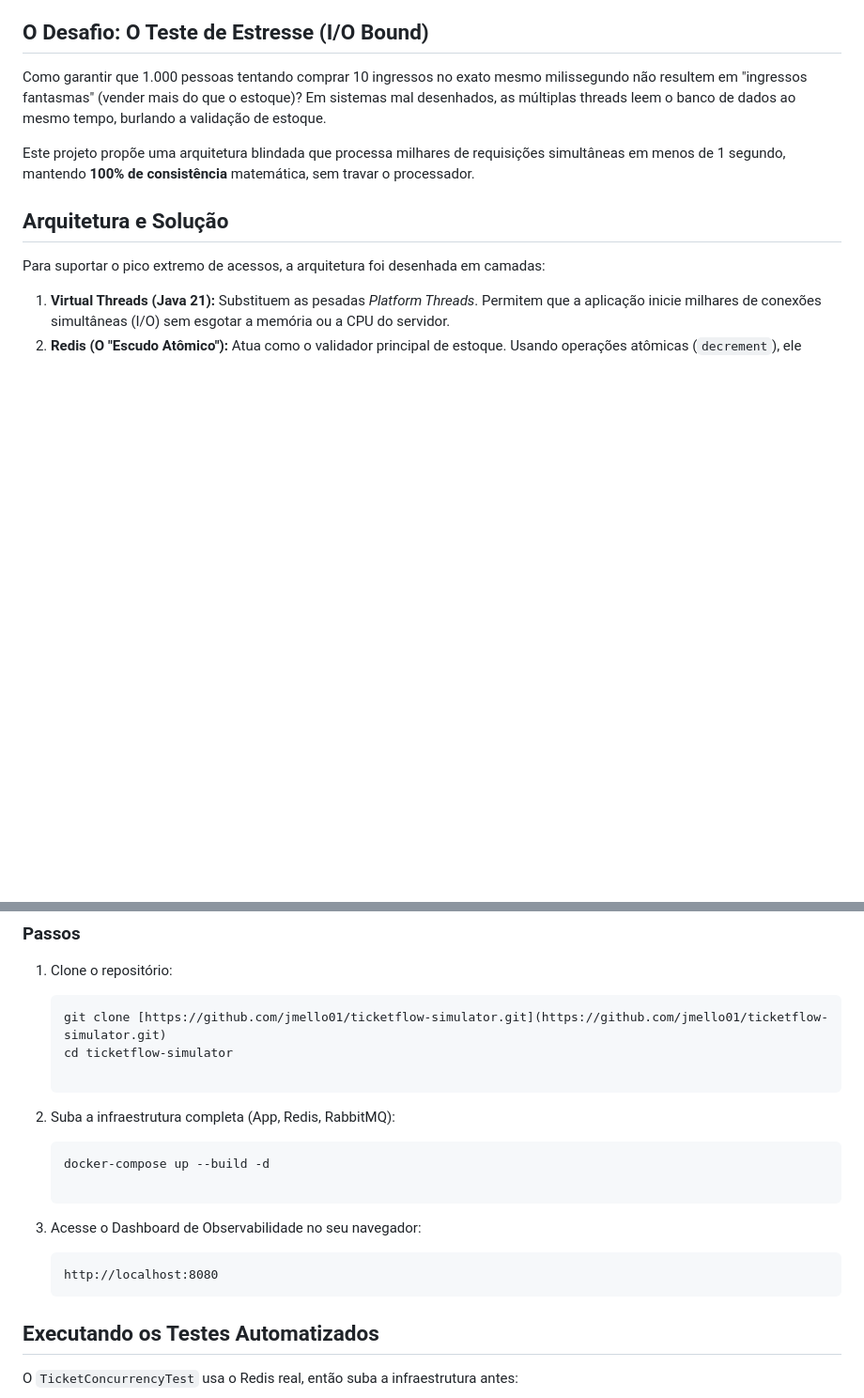
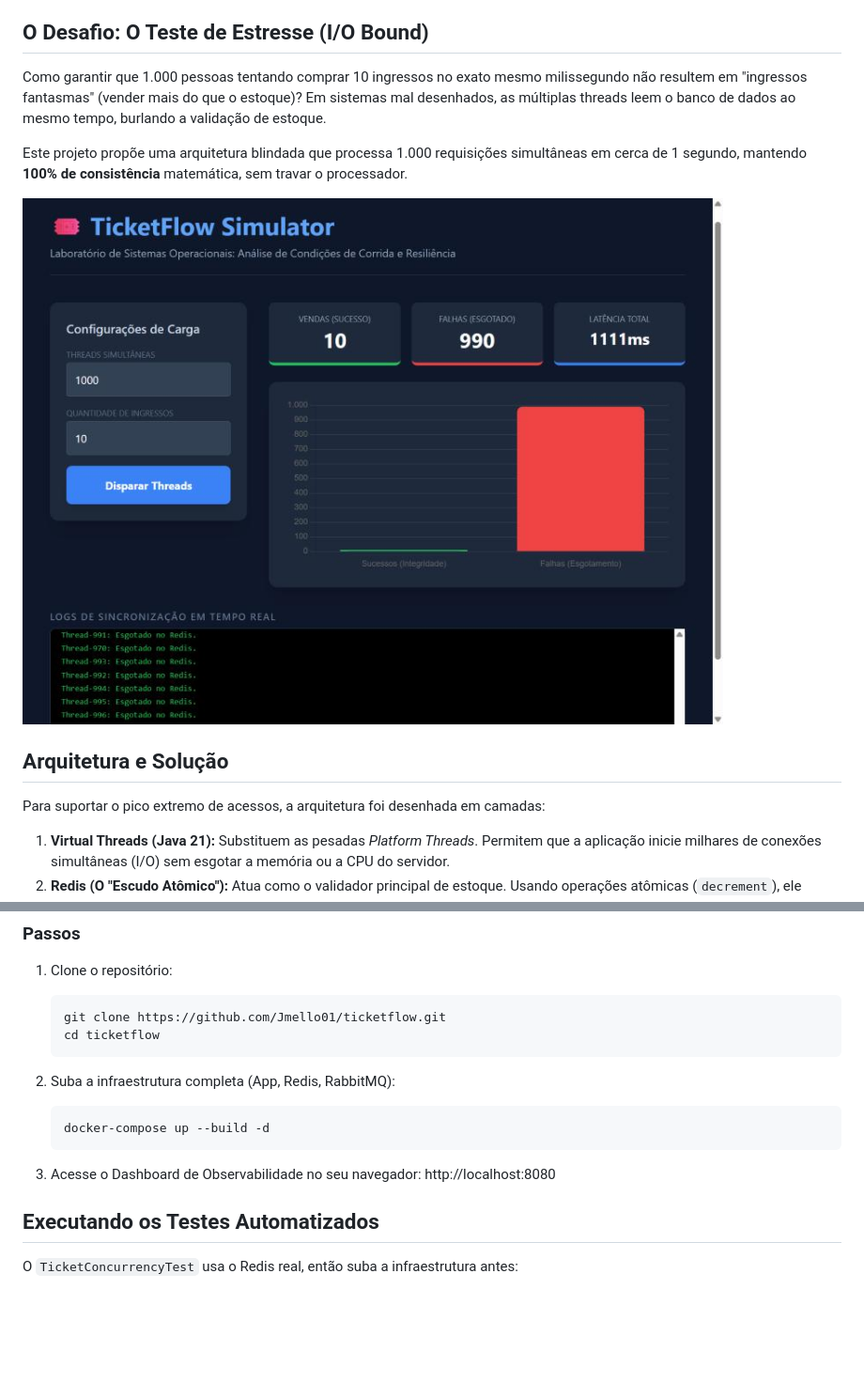
Before and after one commit to Jmello01/ticketflow, a Markdown page: README.md, 2 parts joined by grey strips. Shown at 94% size. GitHub-like rendering; pictures changed too: docs/img/dashboard.jpg (added); blank space fills up the shorter version.

Commit message:
docs: adiciona print do dashboard, diagrama Mermaid e corrige passos do README
Co-Authored-By: Claude Sonnet 5.5 <noreply@anthropic.com>

````diff
--- a/README.md
+++ b/README.md
@@ -11,7 +11,9 @@ Um laboratório prático de **Sistemas Distribuídos** e **Engenharia de Perform
 ## O Desafio: O Teste de Estresse (I/O Bound)
 Como garantir que 1.000 pessoas tentando comprar 10 ingressos no exato mesmo milissegundo não resultem em "ingressos fantasmas" (vender mais do que o estoque)? Em sistemas mal desenhados, as múltiplas threads leem o banco de dados ao mesmo tempo, burlando a validação de estoque.
 
-Este projeto propõe uma arquitetura blindada que processa milhares de requisições simultâneas em menos de 1 segundo, mantendo **100% de consistência** matemática, sem travar o processador.
+Este projeto propõe uma arquitetura blindada que processa 1.000 requisições simultâneas em cerca de 1 segundo, mantendo **100% de consistência** matemática, sem travar o processador.
+
+![Dashboard do TicketFlow: 1.000 threads, 10 ingressos, 10 vendas e 990 falhas em 1111ms](docs/img/dashboard.jpg)
 
 ## Arquitetura e Solução
 
@@ -35,16 +45,16 @@ A infraestrutura foi totalmente orquestrada para subir com um único comando, el
 ### Passos
 1. Clone o repositório:
    ```bash
-   git clone [https://github.com/jmello01/ticketflow-simulator.git](https://github.com/jmello01/ticketflow-simulator.git)
-   cd ticketflow-simulator
+   git clone https://github.com/Jmello01/ticketflow.git
+   cd ticketflow
+   ```
 
 2. Suba a infraestrutura completa (App, Redis, RabbitMQ):
    ```bash
    docker-compose up --build -d
+   ```
 
-3. Acesse o Dashboard de Observabilidade no seu navegador:
-
-       http://localhost:8080
+3. Acesse o Dashboard de Observabilidade no seu navegador: http://localhost:8080
 
 ## Executando os Testes Automatizados
 O `TicketConcurrencyTest` usa o Redis real, então suba a infraestrutura antes:
````
Also changed, not shown: other parts of README.md (+9 -1 lines).
